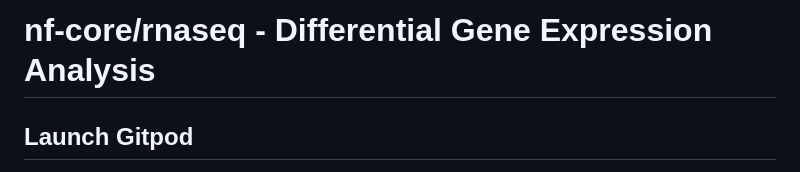
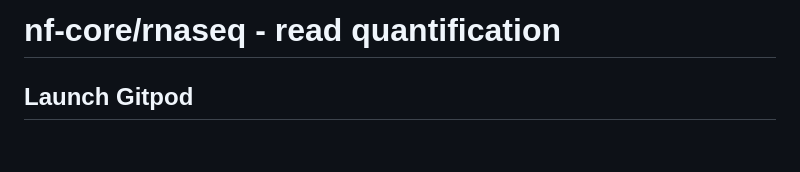
Before and after one commit to santorsola-teaching/class-lab-adv-omics, a Markdown page: L18_rnaseq_gitpod/rnaseq_run_instructions_gitpod.md, the part around the change printed below. Drawn GitHub-style; blank space fills up the shorter version.

```diff
--- a/L18_rnaseq_gitpod/rnaseq_run_instructions_gitpod.md
+++ b/L18_rnaseq_gitpod/rnaseq_run_instructions_gitpod.md
@@ -1,4 +1,4 @@
-# nf-core/rnaseq - Differential Gene Expression Analysis
+# nf-core/rnaseq - read quantification
 
 
 
```
Also changed, not shown: other parts of L18_rnaseq_gitpod/rnaseq_run_instructions_gitpod.md (+1 -1 lines).
